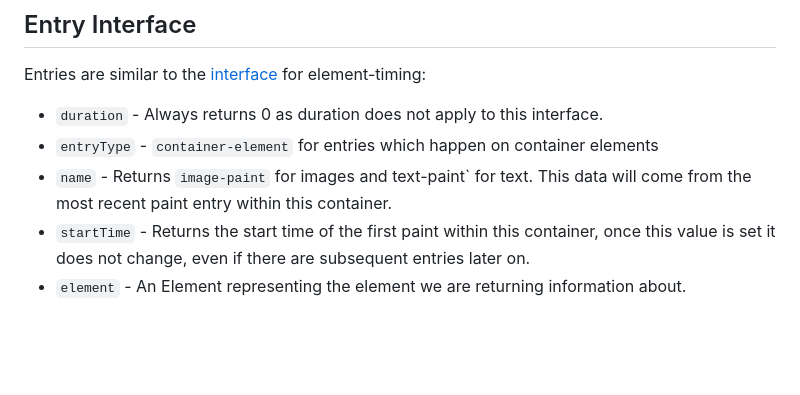
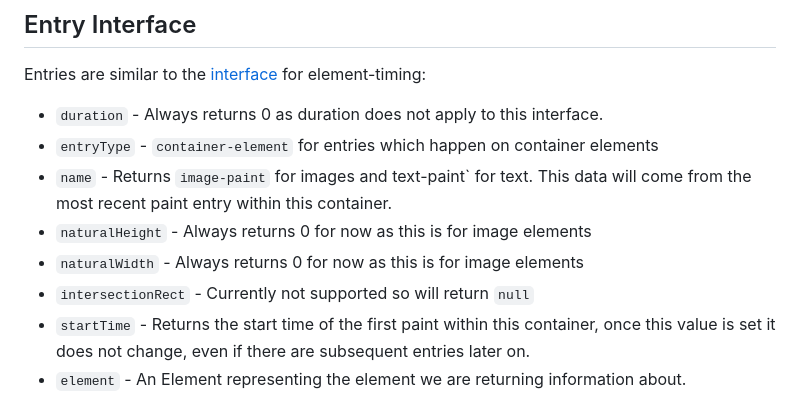
Before and after one commit to bloomberg/container-timing, a Markdown page: readme.md, the part around the change. Drawn GitHub-style; blank space fills up the shorter version.

Commit message:
update readme to explain new values

```diff
--- a/readme.md
+++ b/readme.md
@@ -54,6 +54,9 @@ Entries are similar to the [interface](https://developer.mozilla.org/en-US/docs/
 - `duration` - Always returns 0 as duration does not apply to this interface.
 - `entryType` - `container-element` for entries which happen on container elements
 - `name` - Returns `image-paint` for images and text-paint` for text. This data will come from the most recent paint entry within this container.
+- `naturalHeight` - Always returns 0 for now as this is for image elements
+- `naturalWidth` - Always returns 0 for now as this is for image elements
+- `intersectionRect` - Currently not supported so will return `null`
 - `startTime` - Returns the start time of the first paint within this container, once this value is set it does not change, even if there are subsequent entries later on.
 - `element` - An Element representing the element we are returning information about.
 - `id` - A string which is the `id` of the element
```
